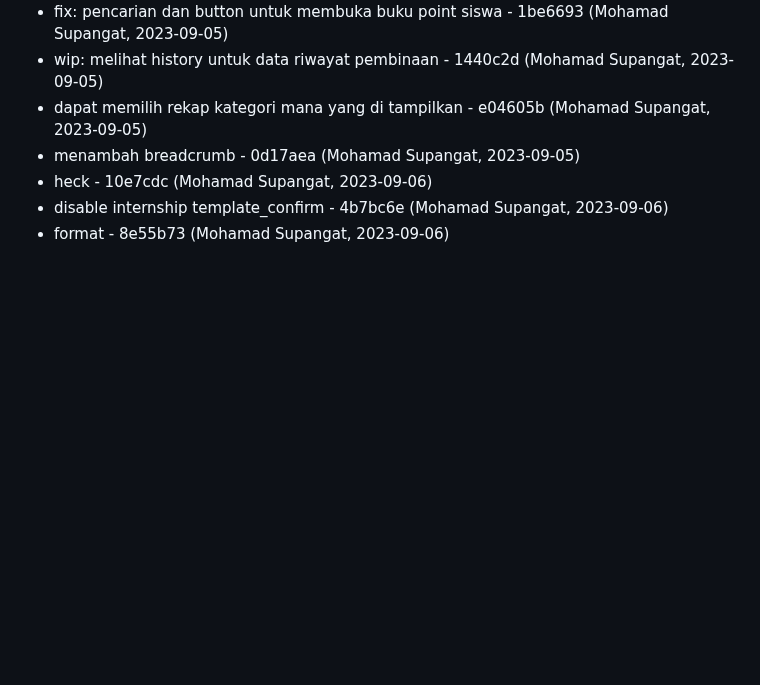
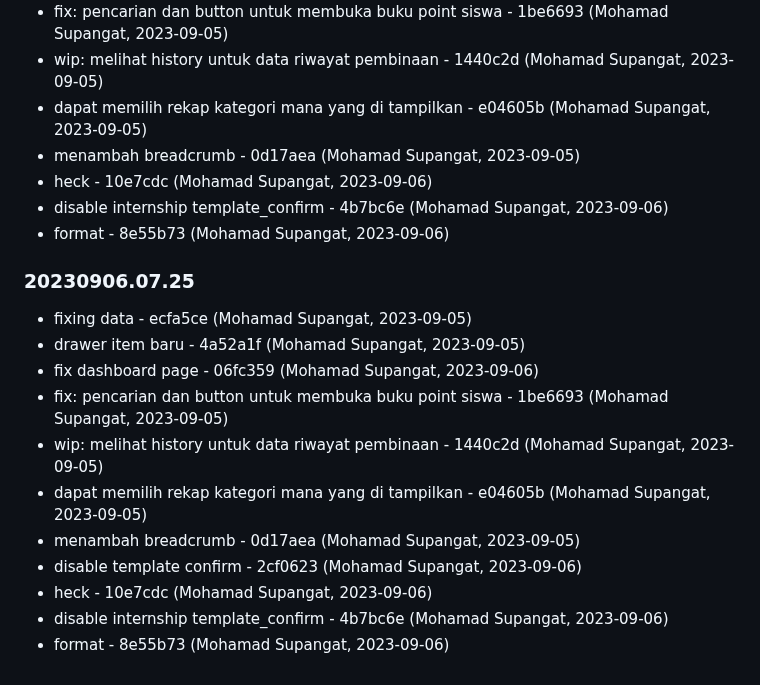
Before and after one commit to aurakomputer/sekolahku, a Markdown page: README.md, the part around the change. Drawn GitHub-style; blank space fills up the shorter version.

Commit message:
Changelog Version: 20230906.07.25

```diff
--- a/README.md
+++ b/README.md
@@ -201,3 +201,19 @@ terimakasih
 - heck - 10e7cdc (Mohamad Supangat, 2023-09-06)
 - disable internship template_confirm - 4b7bc6e (Mohamad Supangat, 2023-09-06)
 - format - 8e55b73 (Mohamad Supangat, 2023-09-06)
+
+
+### 20230906.07.25
+
+
+- fixing data - ecfa5ce (Mohamad Supangat, 2023-09-05)
+- drawer item baru - 4a52a1f (Mohamad Supangat, 2023-09-05)
+- fix dashboard page - 06fc359 (Mohamad Supangat, 2023-09-06)
+- fix: pencarian dan button untuk membuka buku point siswa - 1be6693 (Mohamad Supangat, 2023-09-05)
+- wip: melihat history untuk data riwayat pembinaan - 1440c2d (Mohamad Supangat, 2023-09-05)
+- dapat memilih rekap kategori mana yang  di tampilkan - e04605b (Mohamad Supangat, 2023-09-05)
+- menambah breadcrumb - 0d17aea (Mohamad Supangat, 2023-09-05)
+- disable template confirm - 2cf0623 (Mohamad Supangat, 2023-09-06)
+- heck - 10e7cdc (Mohamad Supangat, 2023-09-06)
+- disable internship template_confirm - 4b7bc6e (Mohamad Supangat, 2023-09-06)
+- format - 8e55b73 (Mohamad Supangat, 2023-09-06)
```
